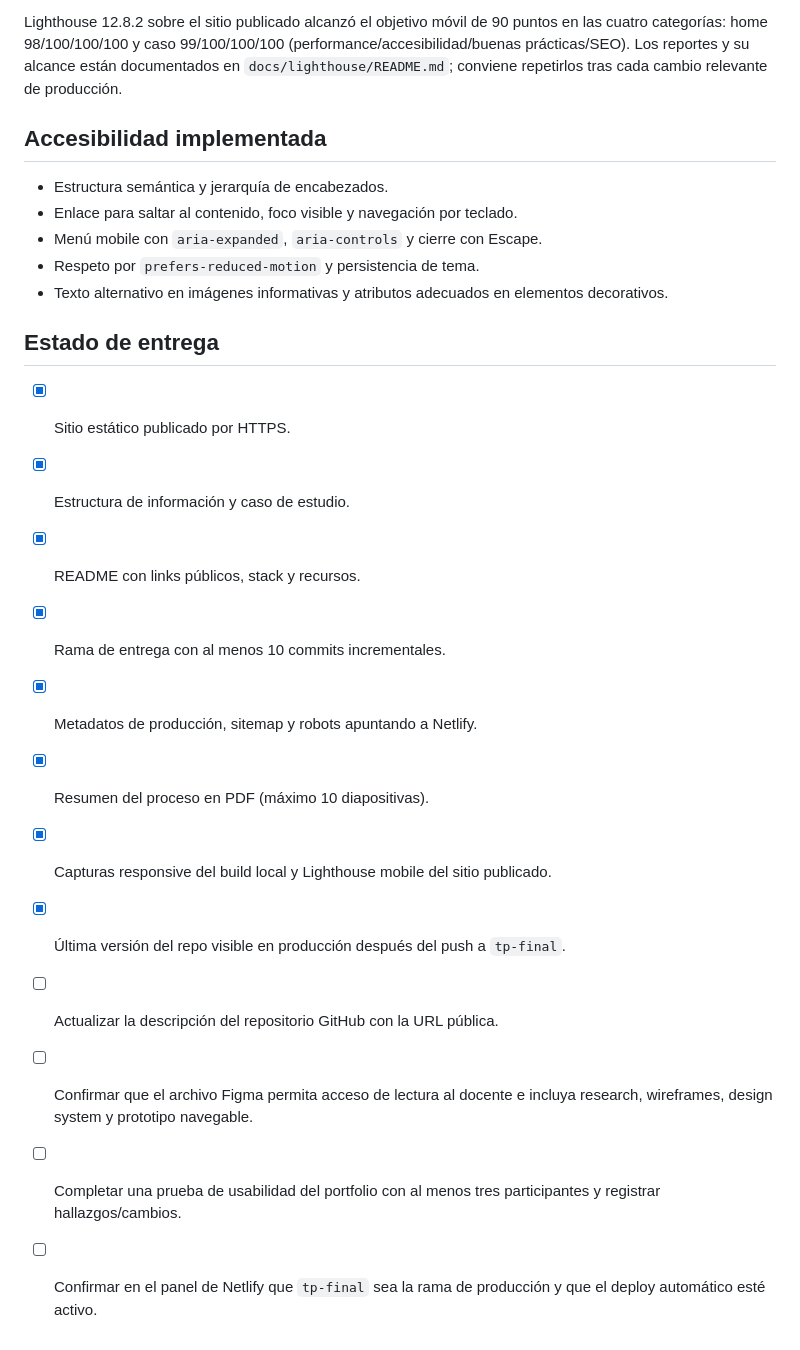
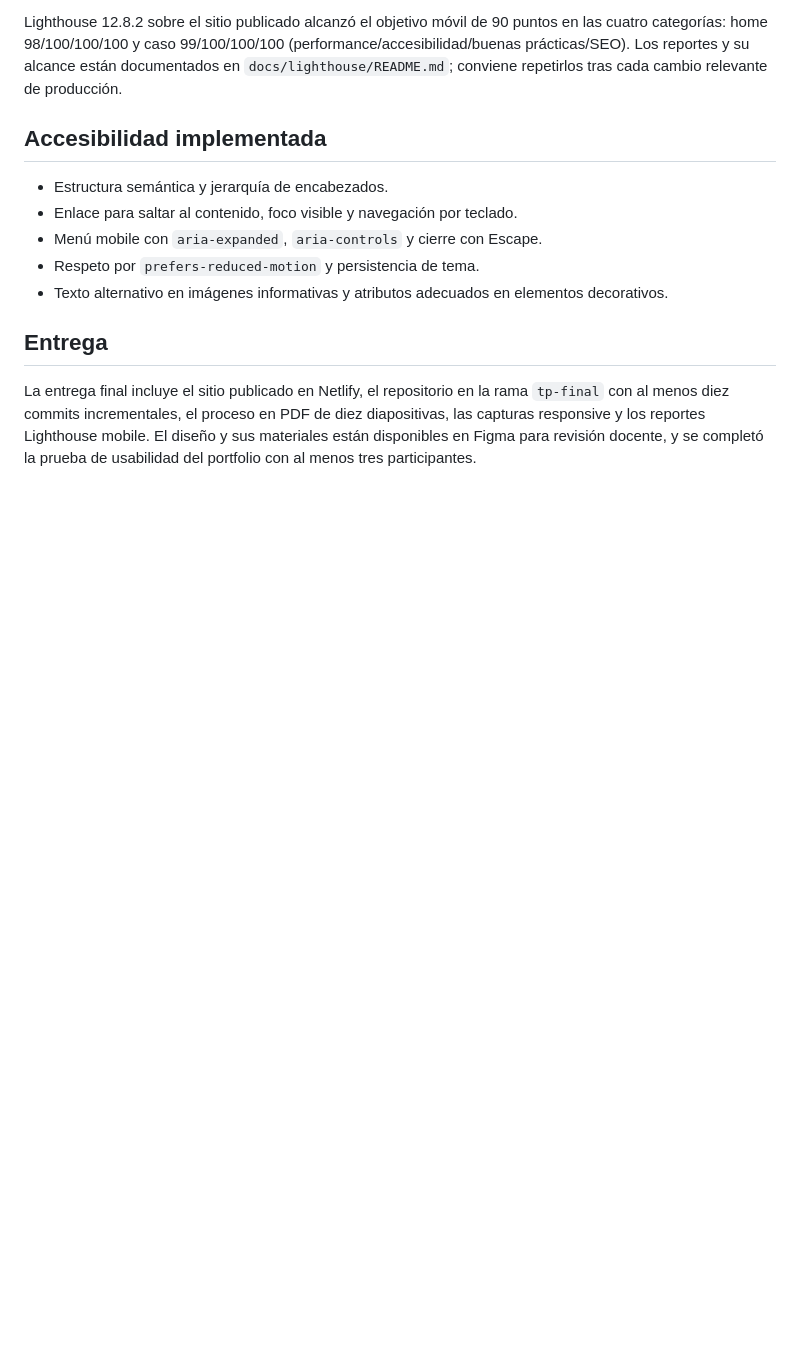
Before and after one commit to ceciliavlz/UXUI-HTML-CSS, a Markdown page: README.md, the part around one of its changes. GitHub-like rendering; blank space fills up the shorter version.

Commit message:
Refresh README delivery status
Co-authored-by: Copilot <223556219+Copilot@users.noreply.github.com>

```diff
--- a/README.md
+++ b/README.md
@@ -107,17 +109,6 @@ Lighthouse 12.8.2 sobre el sitio publicado alcanzó el objetivo móvil de 90 pun
 - Respeto por `prefers-reduced-motion` y persistencia de tema.
 - Texto alternativo en imágenes informativas y atributos adecuados en elementos decorativos.
 
-## Estado de entrega
+## Entrega
 
-- [x] Sitio estático publicado por HTTPS.
-- [x] Estructura de información y caso de estudio.
-- [x] README con links públicos, stack y recursos.
-- [x] Rama de entrega con al menos 10 commits incrementales.
-- [x] Metadatos de producción, sitemap y robots apuntando a Netlify.
-- [x] Resumen del proceso en PDF (máximo 10 diapositivas).
-- [x] Capturas responsive del build local y Lighthouse mobile del sitio publicado.
-- [x] Última versión del repo visible en producción después del push a `tp-final`.
-- [ ] Actualizar la descripción del repositorio GitHub con la URL pública.
-- [ ] Confirmar que el archivo Figma permita acceso de lectura al docente e incluya research, wireframes, design system y prototipo navegable.
-- [ ] Completar una prueba de usabilidad del portfolio con al menos tres participantes y registrar hallazgos/cambios.
-- [ ] Confirmar en el panel de Netlify que `tp-final` sea la rama de producción y que el deploy automático esté activo.
+La entrega final incluye el sitio publicado en Netlify, el repositorio en la rama `tp-final` con al menos diez commits incrementales, el proceso en PDF de diez diapositivas, las capturas responsive y los reportes Lighthouse mobile. El diseño y sus materiales están disponibles en Figma para revisión docente, y se completó la prueba de usabilidad del portfolio con al menos tres participantes.
```
Also changed, not shown: other parts of README.md (+5 -3 lines).
